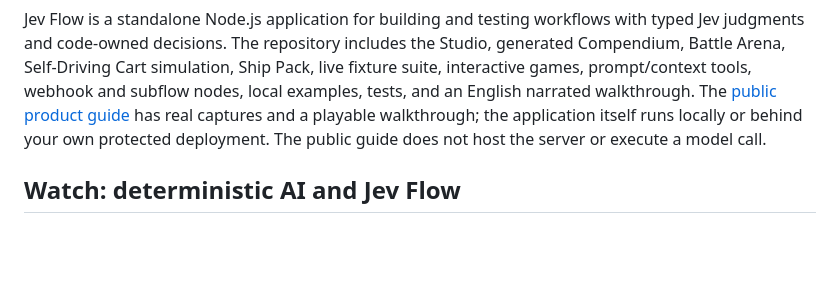
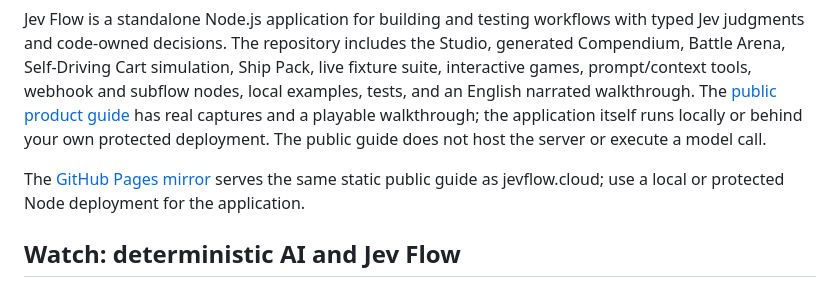
Before and after one commit to daltonrpj/jev-flow, a Markdown page: README.md, the part around the change. Rendered like a GitHub page; blank space fills up the shorter version.

Commit message:
Restore public guide mirror in README

```diff
--- a/README.md
+++ b/README.md
@@ -3,6 +3,8 @@
 **Repository guide:** [English](README.md) · [Português (Brasil)](README.pt-BR.md). **Public guide:** [English](https://jevflow.cloud/) · [Português](https://jevflow.cloud/pt-BR/) · [Español](https://jevflow.cloud/es/) · [Français](https://jevflow.cloud/fr/) · [Deutsch](https://jevflow.cloud/de/).
 
 Jev Flow is a standalone Node.js application for building and testing workflows with typed Jev judgments and code-owned decisions. The repository includes the Studio, generated Compendium, Battle Arena, Self-Driving Cart simulation, Ship Pack, live fixture suite, interactive games, prompt/context tools, webhook and subflow nodes, local examples, tests, and an English narrated walkthrough. The [public product guide](https://jevflow.cloud/) has real captures and a playable walkthrough; the application itself runs locally or behind your own protected deployment. The public guide does not host the server or execute a model call.
+
+The [GitHub Pages mirror](https://daltonrpj.github.io/jev-flow/) serves the same static public guide as jevflow.cloud; use a local or protected Node deployment for the application.
 
 ## Watch: deterministic AI and Jev Flow
 
```
Also changed, not shown: BUG-FIXE-DISCIPLINE.md (+8 -0 lines).
